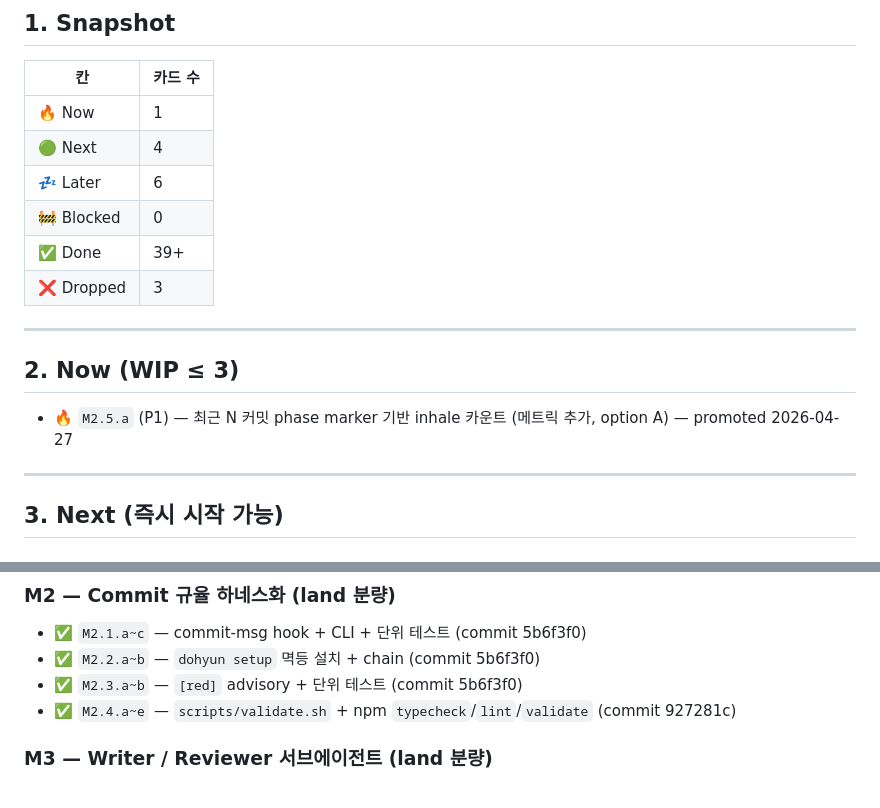
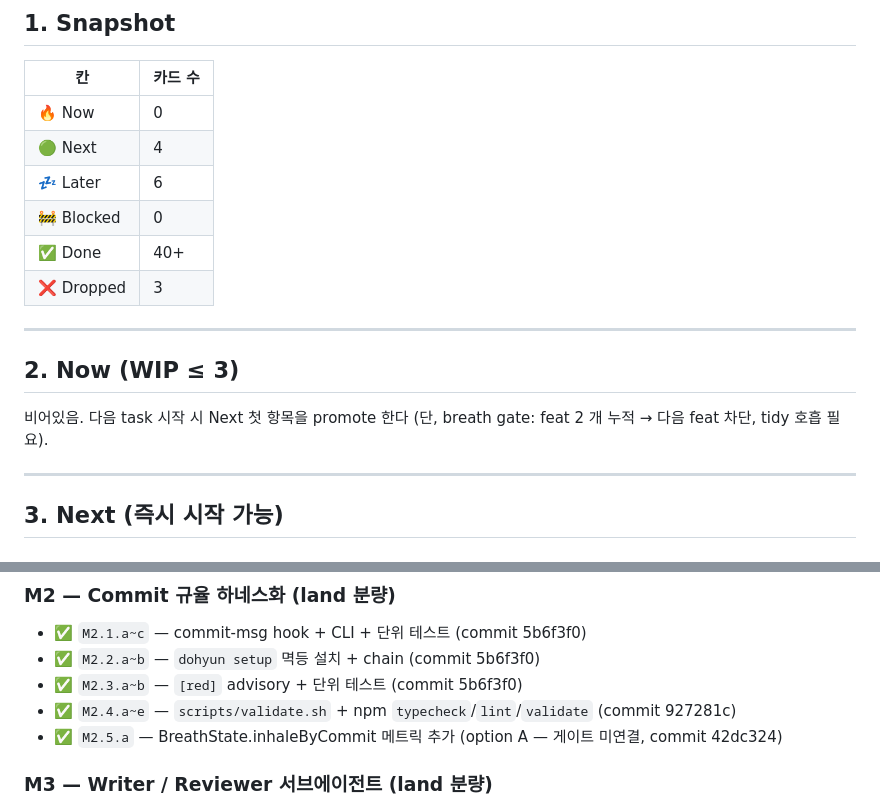
Before and after one commit to jidohyun/dohyun, a Markdown page: backlog.md, 2 parts joined by grey strips. GitHub-like rendering.

```diff
--- a/backlog.md
+++ b/backlog.md
@@ -24,18 +24,18 @@
 
 | 칸 | 카드 수 |
 |---|---|
-| 🔥 Now | 1 |
+| 🔥 Now | 0 |
 | 🟢 Next | 4 |
 | 💤 Later | 6 |
 | 🚧 Blocked | 0 |
-| ✅ Done | 39+ |
+| ✅ Done | 40+ |
 | ❌ Dropped | 3 |
 
 ---
 
 ## 2. Now (WIP ≤ 3)
 
-- 🔥 `M2.5.a` (P1) — 최근 N 커밋 phase marker 기반 inhale 카운트 (메트릭 추가, option A) — promoted 2026-04-27
+비어있음. 다음 task 시작 시 Next 첫 항목을 promote 한다 (단, breath gate: feat 2 개 누적 → 다음 feat 차단, tidy 호흡 필요).
 
 ---
 
@@ -101,6 +101,7 @@
 - ✅ `M2.2.a~b` — `dohyun setup` 멱등 설치 + chain (commit 5b6f3f0)
 - ✅ `M2.3.a~b` — `[red]` advisory + 단위 테스트 (commit 5b6f3f0)
 - ✅ `M2.4.a~e` — `scripts/validate.sh` + npm `typecheck`/`lint`/`validate` (commit 927281c)
+- ✅ `M2.5.a` — BreathState.inhaleByCommit 메트릭 추가 (option A — 게이트 미연결, commit 42dc324)
 
 ### M3 — Writer / Reviewer 서브에이전트 (land 분량)
 - ✅ `M3.1.a~b` — `.claude/agents/dohyun-planner.md` (read-only, opus) (commit db8fb06)
```
Also changed, not shown: docs/PLAN.md (+3 -3 lines).
